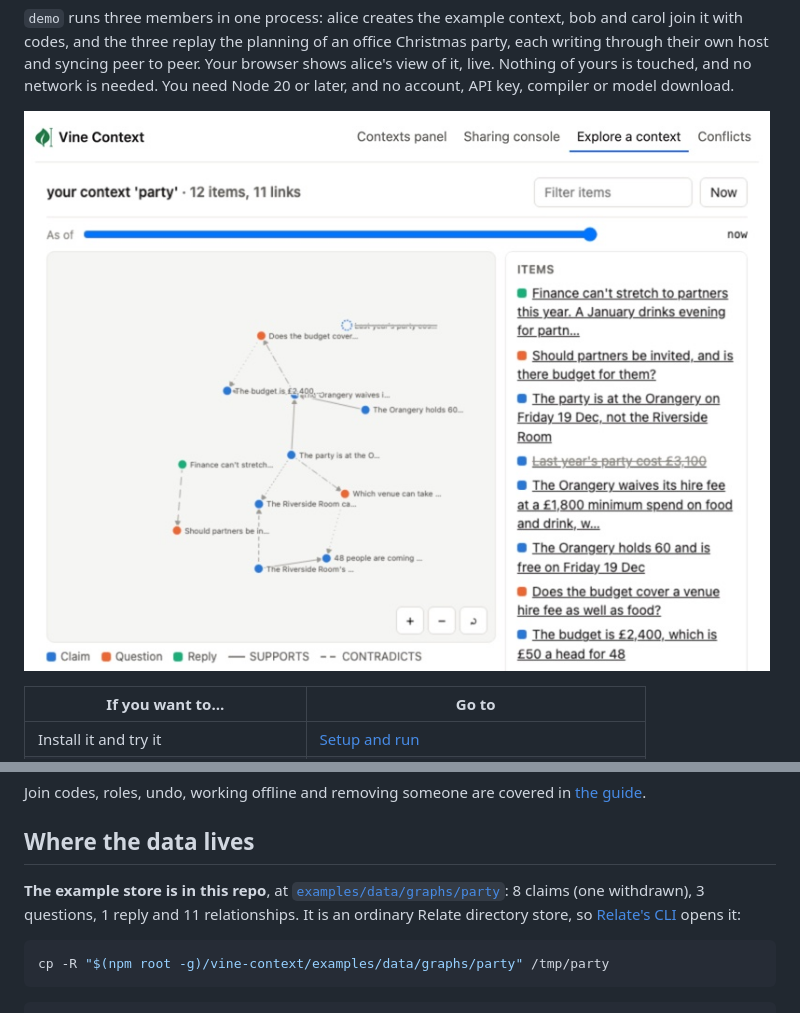
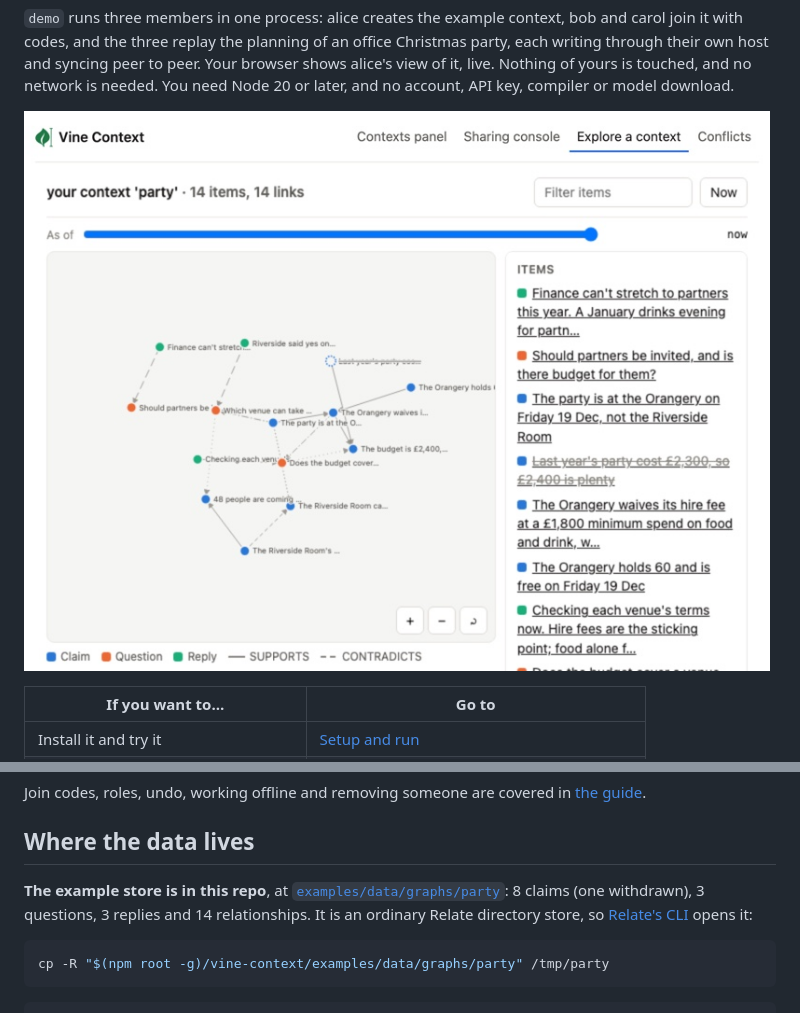
Before and after one commit to CraigDeverall/vine-context, a Markdown page: README.md, 2 parts joined by grey strips. Rendered like a GitHub page; pictures changed too: docs/images/explorer.jpg.

````diff
--- a/README.md
+++ b/README.md
@@ -134,7 +134,7 @@ Join codes, roles, undo, working offline and removing someone are covered in [th
 
 ## Where the data lives
 
-**The example store is in this repo**, at [`examples/data/graphs/party`](examples/data/graphs/party): 8 claims (one withdrawn), 3 questions, 1 reply and 11 relationships. It is an ordinary Relate directory store, so [Relate's CLI](https://relatedb.ai/docs/get-started/install/) opens it:
+**The example store is in this repo**, at [`examples/data/graphs/party`](examples/data/graphs/party): 8 claims (one withdrawn), 3 questions, 3 replies and 14 relationships. It is an ordinary Relate directory store, so [Relate's CLI](https://relatedb.ai/docs/get-started/install/) opens it:
 
 ```bash
 cp -R "$(npm root -g)/vine-context/examples/data/graphs/party" /tmp/party
````
Also changed, not shown: docs/RELATE.md (+5 -5 lines), 9 other files.
